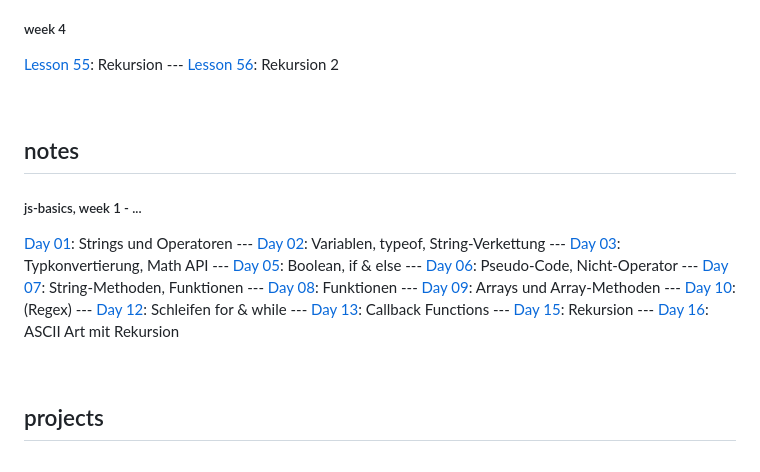
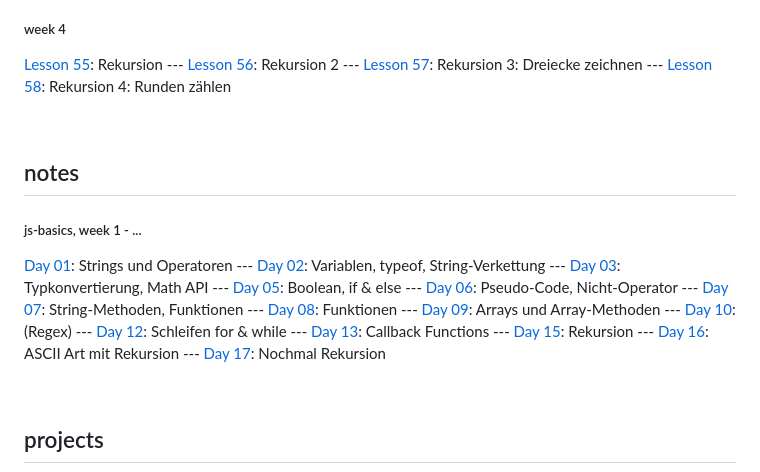
Before and after one commit to andreasgeier/js-lessons, a Markdown page: README.md, the part around the change. Drawn GitHub-style.

```diff
--- a/README.md
+++ b/README.md
@@ -66,6 +66,8 @@
 
 [Lesson 55](1-js-basics/day16-lesson55.html): Rekursion
 --- [Lesson 56](1-js-basics/day16-lesson56.html): Rekursion 2
+--- [Lesson 57](1-js-basics/day17-lesson57.html): Rekursion 3: Dreiecke zeichnen
+--- [Lesson 58](1-js-basics/day17-lesson58.html): Rekursion 4: Runden zählen
 
 <br>
 
@@ -86,6 +88,7 @@
 --- [Day 13](notes/day13.html): Callback Functions
 --- [Day 15](notes/day15.html): Rekursion
 --- [Day 16](notes/day16.html): ASCII Art mit Rekursion
+--- [Day 17](notes/day17.html): Nochmal Rekursion
 
 <br>
 
```
